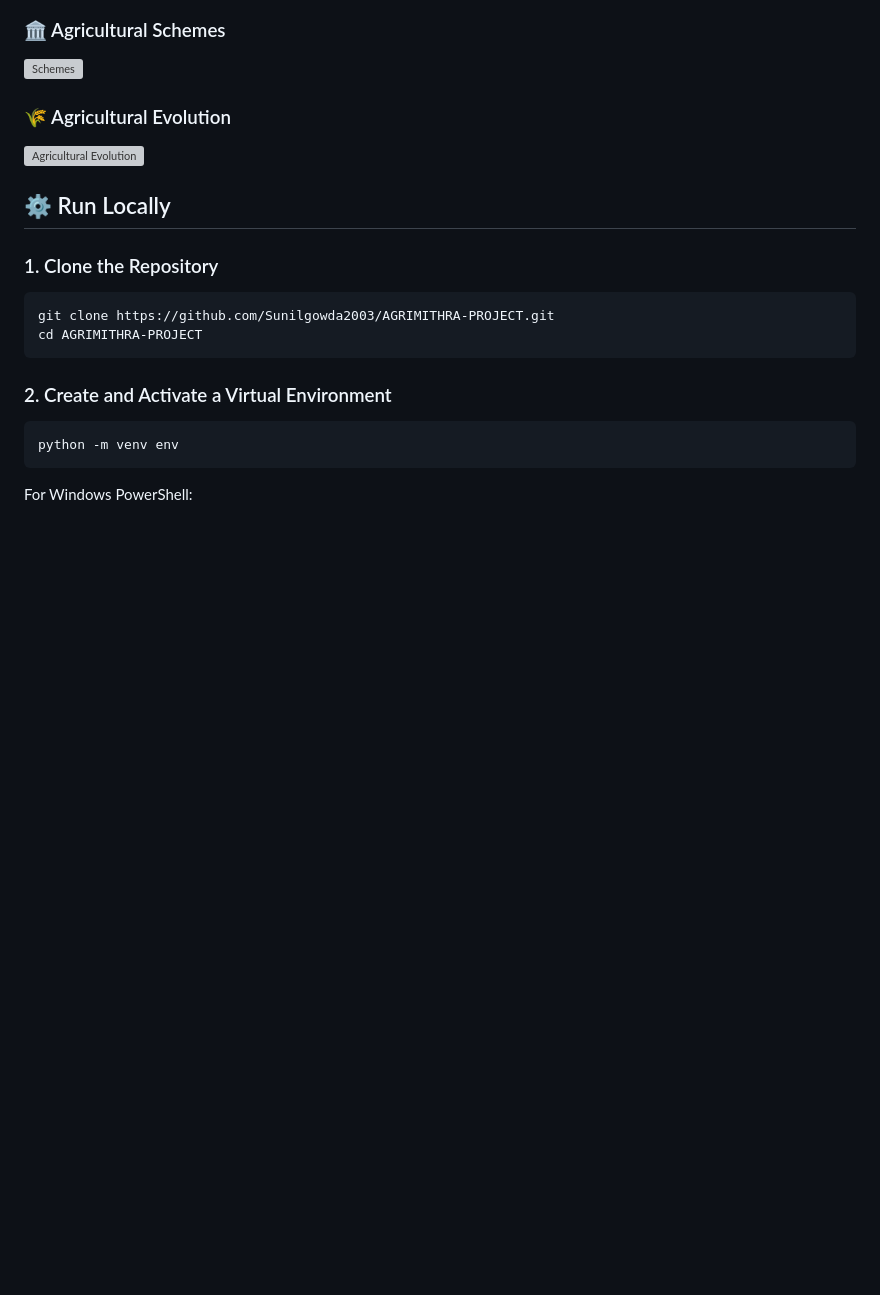
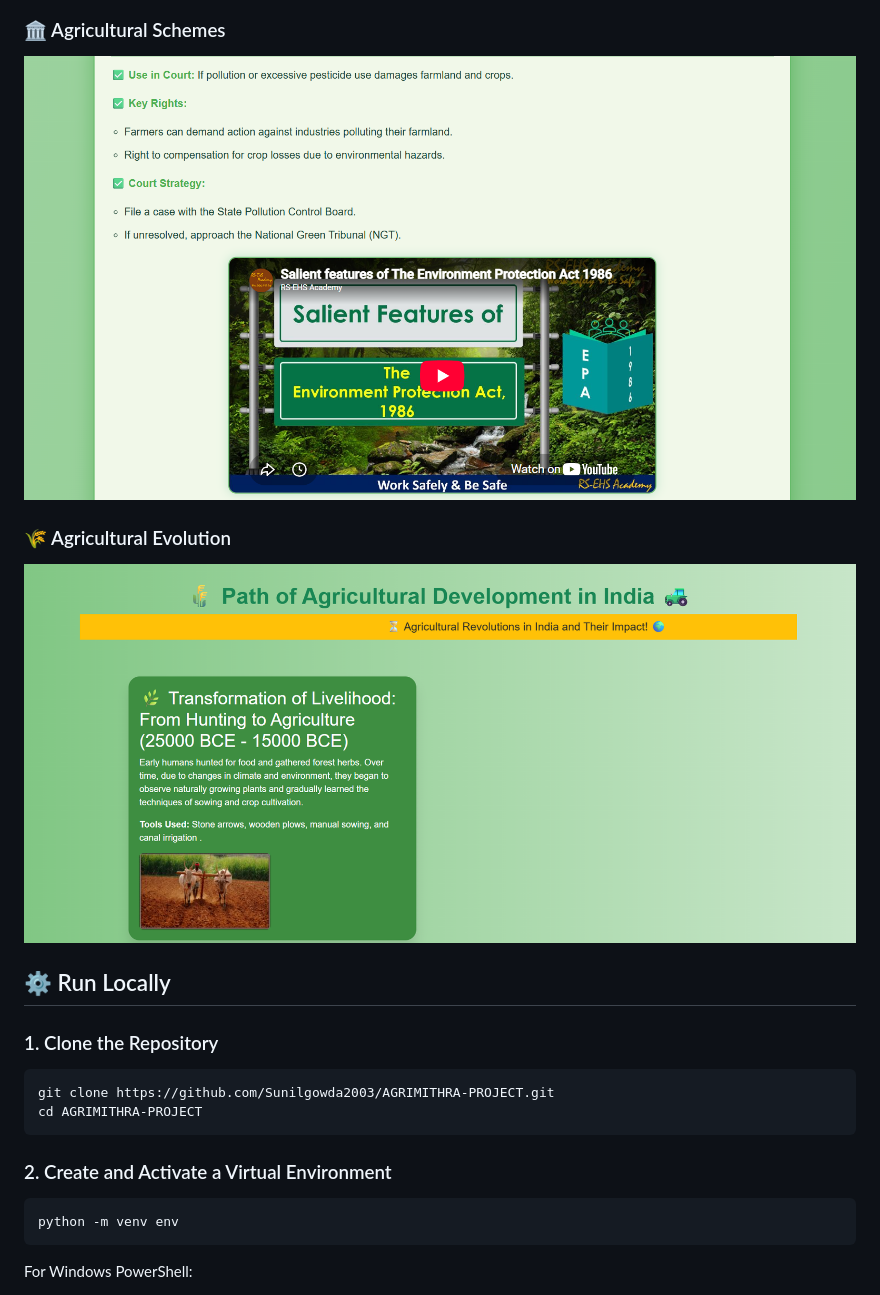
Before and after one commit to Sunilgowda2003/AGRIMITHRA-PROJECT, a Markdown page: README.md, the part around one of its changes. Rendered like a GitHub page; blank space fills up the shorter version; grey boxes are pictures that could not be loaded.

```diff
--- a/README.md
+++ b/README.md
@@ -58,9 +58,9 @@ AgriMithra is a Django-based agricultural platform designed to support farmers t
 
 ### 🏛️ Agricultural Schemes
-![Schemes](Screenshots/schemes.png)
+![Schemes](Screenshots/Schems.png)
 
 ### 🌾 Agricultural Evolution
-![Agricultural Evolution](Screenshots/agricultural-evolution.png)
+![Agricultural Evolution](Screenshots/Evolution.png)
 
 ## ⚙️ Run Locally
 
```
Also changed, not shown: other parts of README.md (+10 -10 lines).
